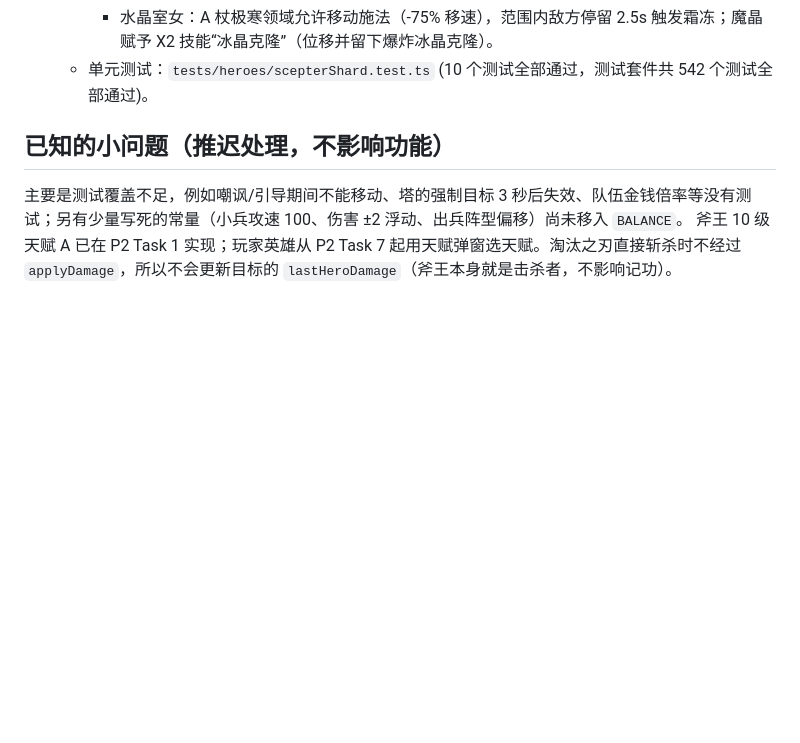
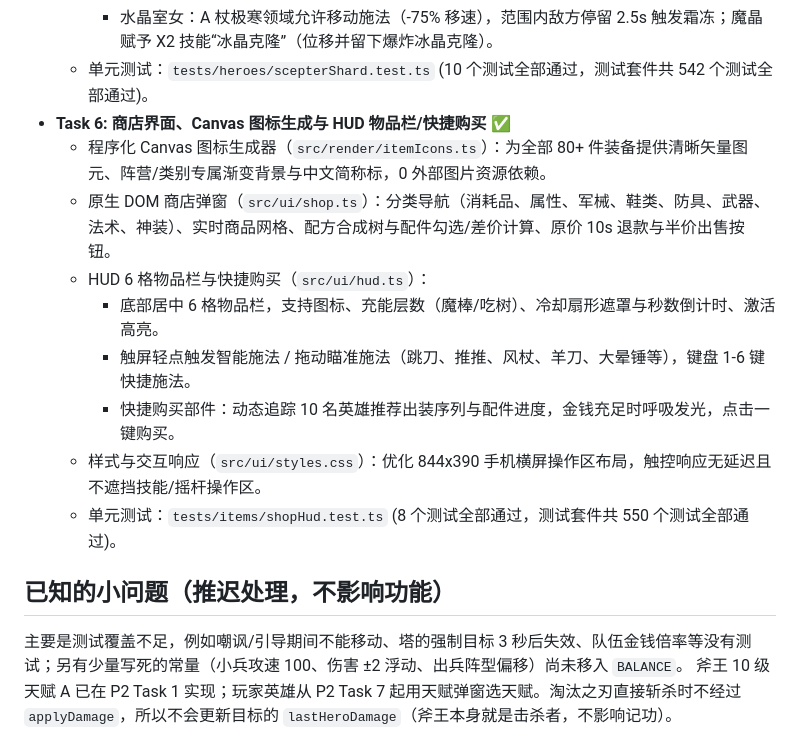
Before and after one commit to kreviazuk/dota2, a Markdown page: docs/PROGRESS.md, the part around the change. Rendered like a GitHub page; blank space fills up the shorter version.

Commit message:
docs: progress (P3 task 6)

```diff
--- a/docs/PROGRESS.md
+++ b/docs/PROGRESS.md
@@ -513,6 +513,15 @@ P4 三层 AI、精英怪、结算界面细化（选人流程已在 P2 提前完
     - 宙斯：A 杖赋予 X2 技能“雷云”（全图召唤雷云自动落雷，持续 30s）；魔晶赋予 X2 技能“霹雳之手”（普攻触发半额弧形闪电）。
     - 水晶室女：A 杖极寒领域允许移动施法（-75% 移速），范围内敌方停留 2.5s 触发霜冻；魔晶赋予 X2 技能“冰晶克隆”（位移并留下爆炸冰晶克隆）。
   - 单元测试：`tests/heroes/scepterShard.test.ts` (10 个测试全部通过，测试套件共 542 个测试全部通过)。
+- **Task 6: 商店界面、Canvas 图标生成与 HUD 物品栏/快捷购买** ✅
+  - 程序化 Canvas 图标生成器（`src/render/itemIcons.ts`）：为全部 80+ 件装备提供清晰矢量图元、阵营/类别专属渐变背景与中文简称标，0 外部图片资源依赖。
+  - 原生 DOM 商店弹窗（`src/ui/shop.ts`）：分类导航（消耗品、属性、军械、鞋类、防具、武器、法术、神装）、实时商品网格、配方合成树与配件勾选/差价计算、原价 10s 退款与半价出售按钮。
+  - HUD 6 格物品栏与快捷购买（`src/ui/hud.ts`）：
+    - 底部居中 6 格物品栏，支持图标、充能层数（魔棒/吃树）、冷却扇形遮罩与秒数倒计时、激活高亮。
+    - 触屏轻点触发智能施法 / 拖动瞄准施法（跳刀、推推、风杖、羊刀、大晕锤等），键盘 1-6 键快捷施法。
+    - 快捷购买部件：动态追踪 10 名英雄推荐出装序列与配件进度，金钱充足时呼吸发光，点击一键购买。
+  - 样式与交互响应（`src/ui/styles.css`）：优化 844x390 手机横屏操作区布局，触控响应无延迟且不遮挡技能/摇杆操作区。
+  - 单元测试：`tests/items/shopHud.test.ts` (8 个测试全部通过，测试套件共 550 个测试全部通过)。
 
 ## 已知的小问题（推迟处理，不影响功能）
 主要是测试覆盖不足，例如嘲讽/引导期间不能移动、塔的强制目标 3 秒后失效、队伍金钱倍率等没有测试；另有少量写死的常量（小兵攻速 100、伤害 ±2 浮动、出兵阵型偏移）尚未移入 `BALANCE`。
```
Also changed, not shown: 1 other file.
